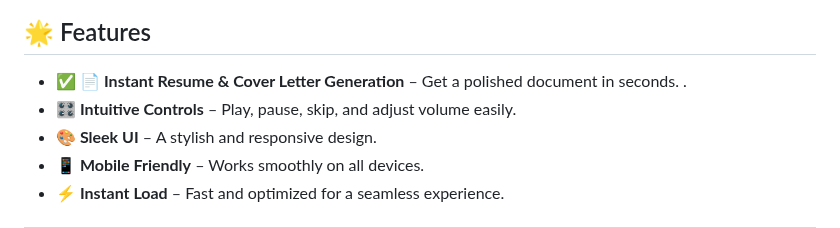
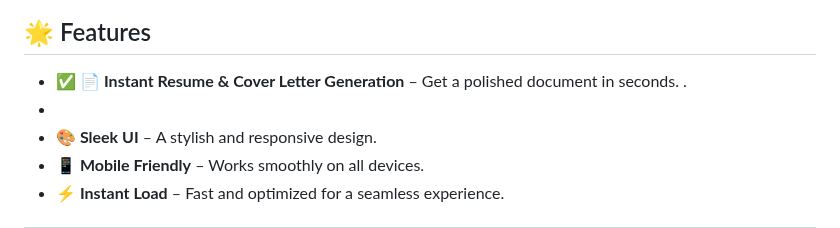
Before and after one commit to KelvCodes/Resume-Generator, a Markdown page: README.md, the part around the change. GitHub-like rendering.

```diff
--- a/README.md
+++ b/README.md
@@ -9,7 +9,7 @@ Featuring **AI-powered suggestions**, **real-time previews**, **dark mode**, and
 
 ## 🌟 Features
 - ✅ **📄 Instant Resume & Cover Letter Generation** – Get a polished document in seconds. .
-- **🎛️ Intuitive Controls** – Play, pause, skip, and adjust volume easily.
+-
 - **🎨 Sleek UI** – A stylish and responsive design.
 - **📱 Mobile Friendly** – Works smoothly on all devices.
 - **⚡ Instant Load** – Fast and optimized for a seamless experience.
```
